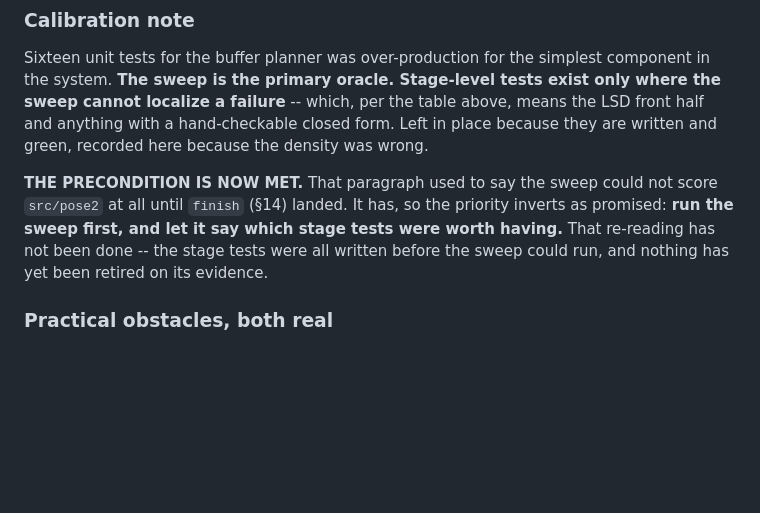
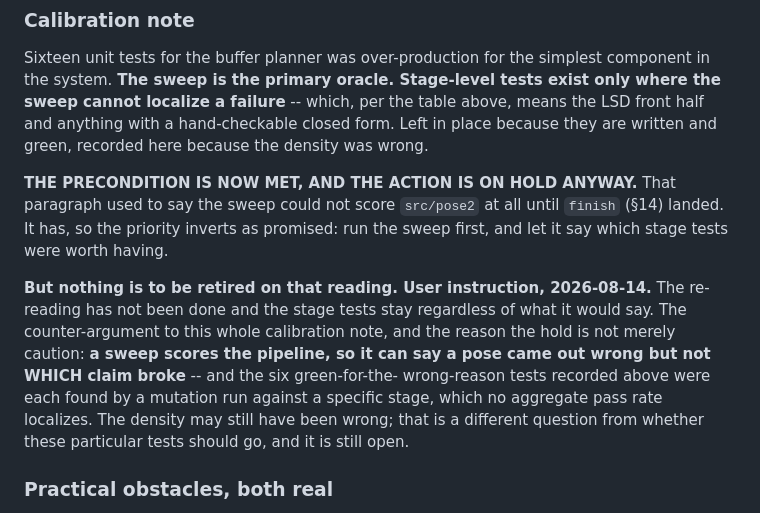
Before and after one commit to Zakgriffin/table-topple, a Markdown page: full_system_breakdown.md, the part around one of its changes. GitHub-like rendering; blank space fills up the shorter version.

```diff
--- a/full_system_breakdown.md
+++ b/full_system_breakdown.md
@@ -2781,12 +2815,20 @@ above, means the LSD front half and anything with a hand-checkable closed form.
 Left in place because they are written and green, recorded here because the
 density was wrong.
 
-**THE PRECONDITION IS NOW MET.** That paragraph used to say the sweep could not
-score `src/pose2` at all until `finish` (§14) landed. It has, so the priority
-inverts as promised: **run the sweep first, and let it say which stage tests were
-worth having.** That re-reading has not been done -- the stage tests were all
-written before the sweep could run, and nothing has yet been retired on its
-evidence.
+**THE PRECONDITION IS NOW MET, AND THE ACTION IS ON HOLD ANYWAY.** That
+paragraph used to say the sweep could not score `src/pose2` at all until
+`finish` (§14) landed. It has, so the priority inverts as promised: run the
+sweep first, and let it say which stage tests were worth having.
+
+**But nothing is to be retired on that reading. User instruction, 2026-08-14.**
+The re-reading has not been done and the stage tests stay regardless of what it
+would say. The counter-argument to this whole calibration note, and the reason
+the hold is not merely caution: **a sweep scores the pipeline, so it can say a
+pose came out wrong but not WHICH claim broke** -- and the six green-for-the-
+wrong-reason tests recorded above were each found by a mutation run against a
+specific stage, which no aggregate pass rate localizes. The density may still
+have been wrong; that is a different question from whether these particular
+tests should go, and it is still open.
 
 ### Practical obstacles, both real
 
```
Also changed, not shown: other parts of full_system_breakdown.md (+44 -10 lines).
